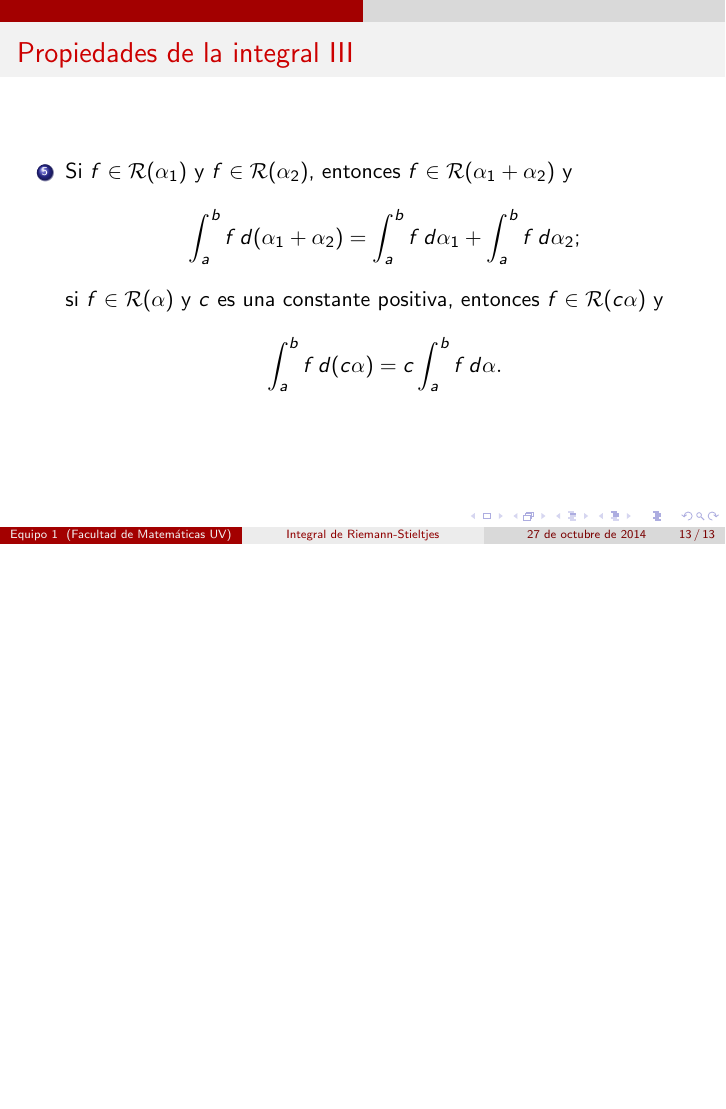
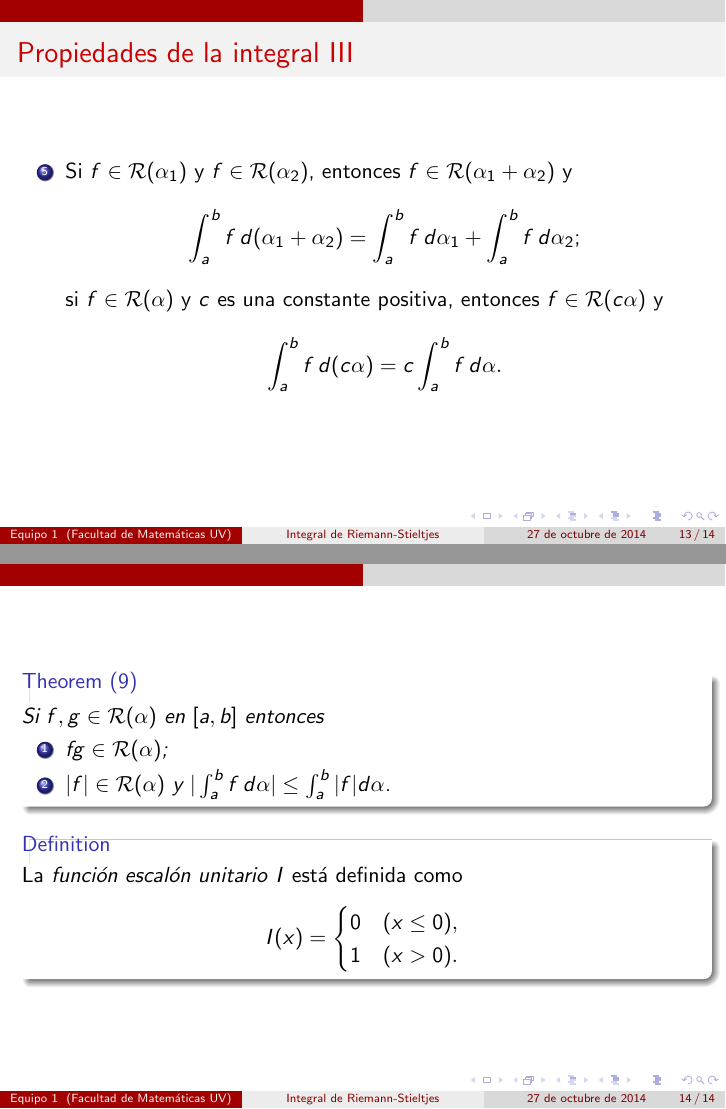
Before and after one commit to categulario/analisisexpo, LaTeX slides (presentacion.tex): page 13 of 13 before the commit and pages 13 and 14 of 14 after it, the two joined at a grey line, the shorter picture padded with empty space. Compiled offline with pdfLaTeX.

Commit message:
one more theorem

```diff
--- a/presentacion.tex
+++ b/presentacion.tex
@@ -244,6 +244,29 @@ Suponga que $f \in \mathcal{R}(\alpha)$ en $[a, b]$, $m \leq f \leq M$, $\phi$ e
 		\int_a^b f\,d(c\alpha) = c \int_a^b f\,d\alpha.
 	\]
 \end{enumerate}
+
+\end{frame}
+
+\begin{frame}
+
+\begin{theorem}[9]
+Si $f, g \in \mathcal{R}(\alpha)$ en $[a, b]$ entonces
+\begin{enumerate}
+	\item $fg \in \mathcal{R}(\alpha)$;
+	\item $|f| \in \mathcal{R}(\alpha)$ y $|\int_a^b f\,d\alpha| \leq \int_a^b |f| d\alpha$.
+\end{enumerate}
+\end{theorem}
+
+\begin{definition}
+La \textit{función escalón unitario} $I$ está definida como
+\[
+	I(x) = \begin{cases}
+		0 & (x \leq 0),\\
+		1 & (x > 0).
+	\end{cases}
+\]
+\end{definition}
+
 \end{frame}
 
 \end{document}
```
